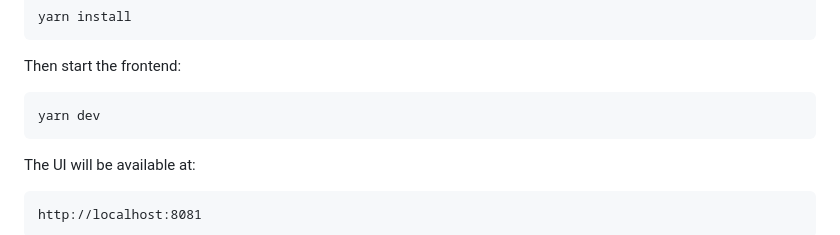
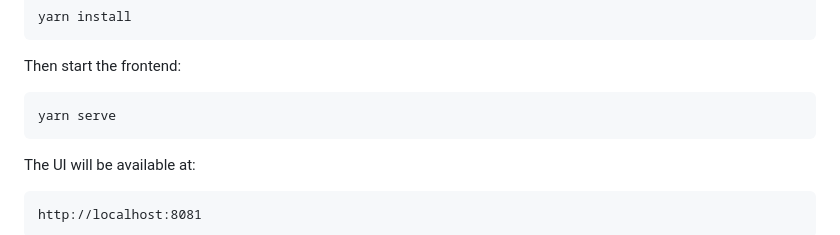
Before and after one commit to panosK91/person-management, a Markdown page: README.md, the part around the change. Drawn GitHub-style.

````diff
--- a/README.md
+++ b/README.md
@@ -127,7 +127,7 @@ yarn install
 Then start the frontend:
 
 ```bash
-yarn dev
+yarn serve
 ```
 
 The UI will be available at:
````
